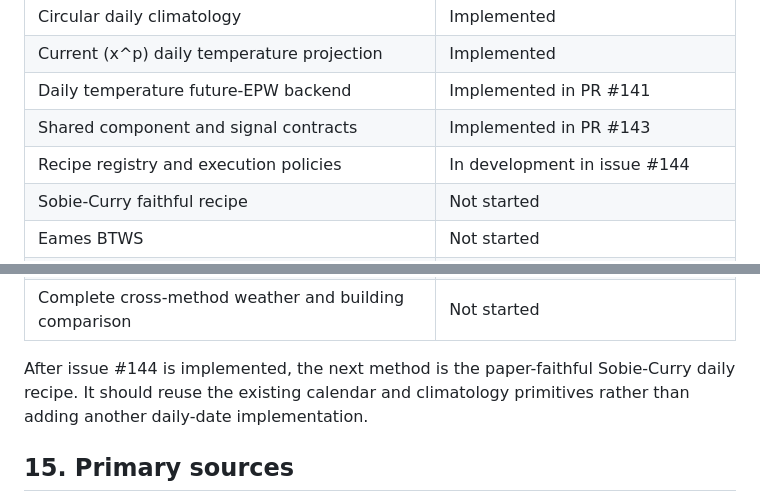
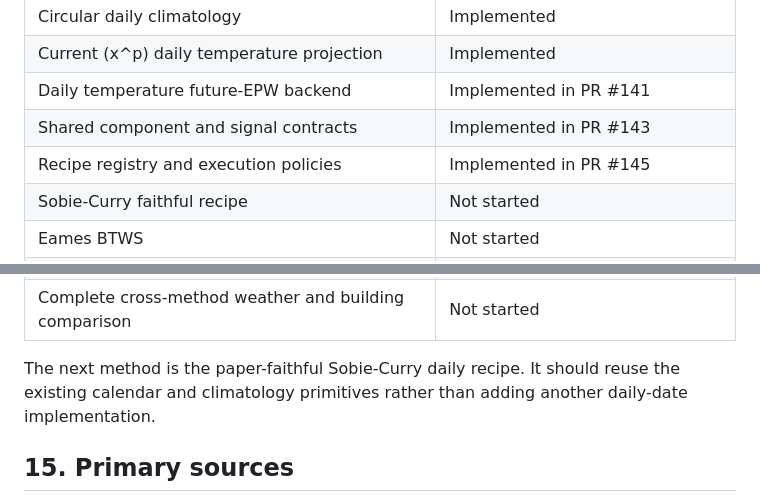
Before and after one commit to ideas-lab-nus/epwshiftr, a Markdown page: tools/daily-cmip6-method-development.md, 2 parts joined by grey strips. Rendered like a GitHub page.

```diff
--- a/tools/daily-cmip6-method-development.md
+++ b/tools/daily-cmip6-method-development.md
@@ -623,7 +623,7 @@ Update this table as work is merged.
 | Current \(x^p\) daily temperature projection | Implemented |
 | Daily temperature future-EPW backend | Implemented in PR #141 |
 | Shared component and signal contracts | Implemented in PR #143 |
-| Recipe registry and execution policies | In development in issue #144 |
+| Recipe registry and execution policies | Implemented in PR #145 |
 | Sobie-Curry faithful recipe | Not started |
 | Eames BTWS | Not started |
 | Ek daily factors | Not started |
@@ -641,9 +641,9 @@ Update this table as work is merged.
 | Block, analogue, regime, and stochastic sequence methods | Not started |
 | Complete cross-method weather and building comparison | Not started |
 
-After issue #144 is implemented, the next method is the paper-faithful
-Sobie-Curry daily recipe. It should reuse the existing calendar and climatology
-primitives rather than adding another daily-date implementation.
+The next method is the paper-faithful Sobie-Curry daily recipe. It should reuse
+the existing calendar and climatology primitives rather than adding another
+daily-date implementation.
 
 ## 15. Primary sources
 
```
Also changed, not shown: NEWS.md (+8 -0 lines).
